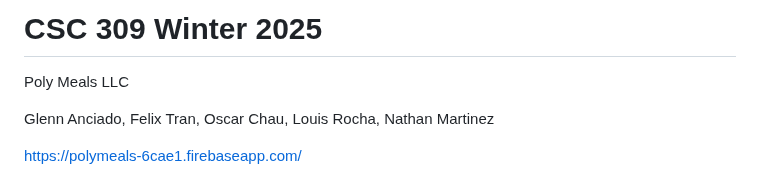
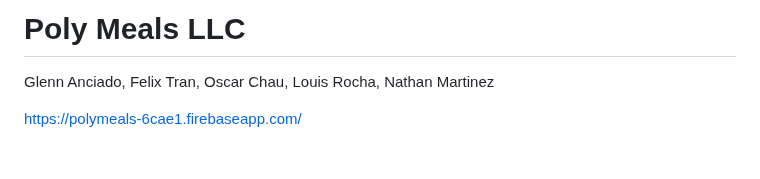
Before and after one commit to oscar-chau/PolyFoods, a Markdown page: README.md, the part around the change. Drawn GitHub-style; blank space fills up the shorter version.

```diff
--- a/README.md
+++ b/README.md
@@ -1,5 +1,4 @@
-# CSC 309 Winter 2025
-Poly Meals LLC
+# Poly Meals LLC
 
 Glenn Anciado, Felix Tran, Oscar Chau, Louis Rocha, Nathan Martinez
 
```
